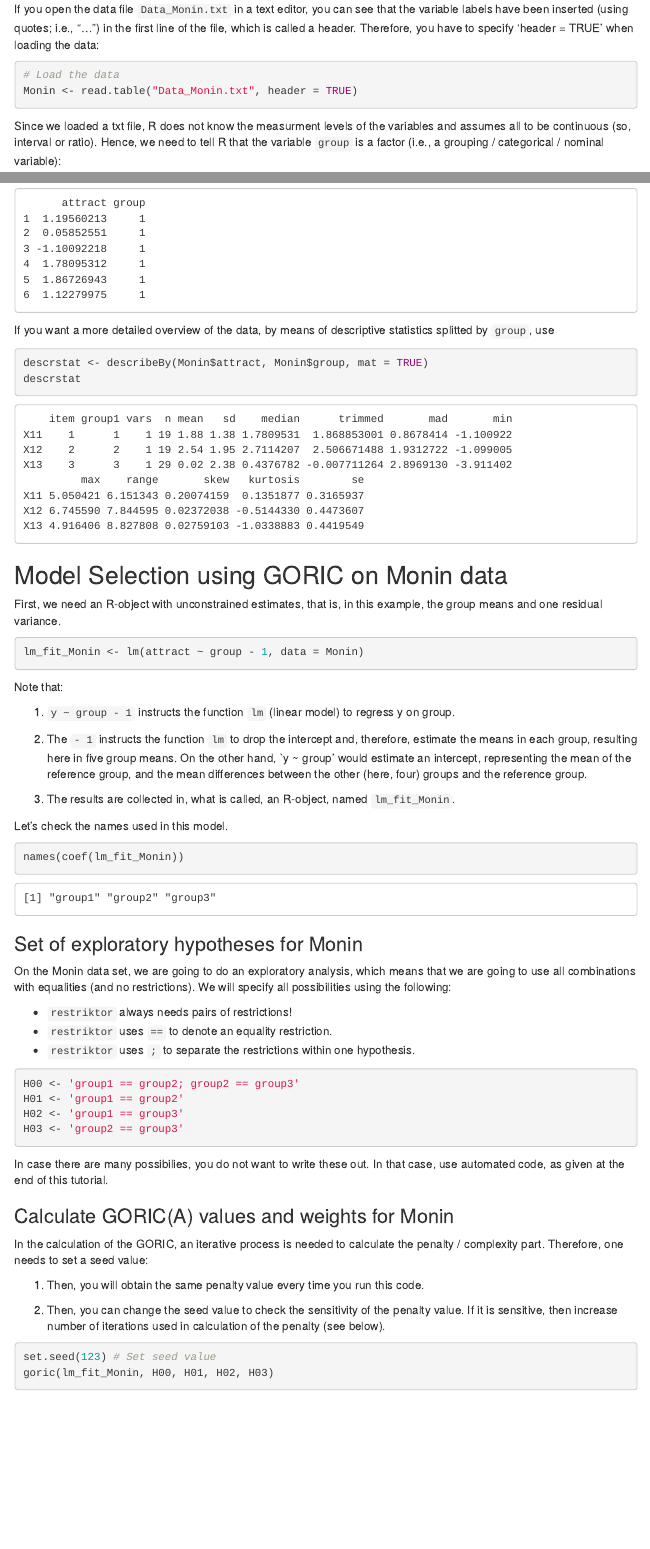
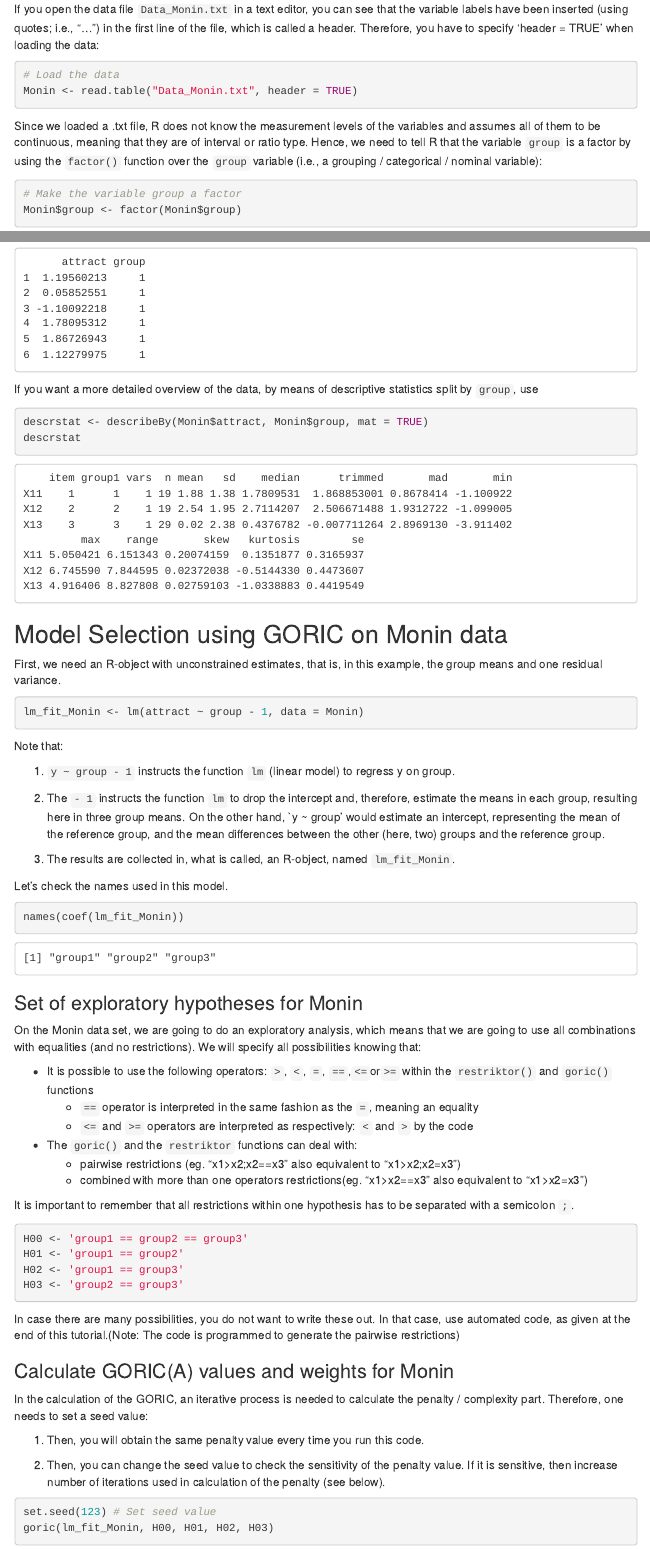
Before and after one commit to rebeccakuiper/Tutorials, an R Markdown document (Tutorial_GORIC_restriktor_UpdateHypo.Rmd): the page in a window 1100 px wide, from 990 px down, and a second part further down, joined at a grey line. The pictures show the output file Tutorial_GORIC_restriktor_UpdateHypo.html that the author committed with the source, opened offline; menus at the side of the page are left out.

Commit message:
update the updateHypo tutorial

````diff
--- a/Tutorial_GORIC_restriktor_UpdateHypo.Rmd
+++ b/Tutorial_GORIC_restriktor_UpdateHypo.Rmd
@@ -56,7 +56,8 @@ If you open the data file `Data_Monin.txt` in a text editor, you can see that th
 Monin <- read.table("Data_Monin.txt", header = TRUE)
 ```
 
-Since we loaded a txt file, R does not know the measurment levels of the variables and assumes all to be continuous (so, interval or ratio). Hence, we need to tell R that the variable `group` is a factor (i.e., a grouping / categorical / nominal variable):
+
+Since we loaded a .txt file, R does not know the measurement levels of the variables and assumes all of them to be continuous, meaning that they are of interval or ratio type. Hence, we need to tell R that the variable `group` is a factor by using the `factor()` function over the `group` variable (i.e., a grouping / categorical / nominal variable):
 
 ```{r}
 # Make the variable group a factor
@@ -69,7 +70,7 @@ To inspect the dataset, use:
 head(Monin) # Look at first (6) rows of the data
 ```
 
-If you want a more detailed overview of the data, by means of descriptive statistics splitted by `group`, use
+If you want a more detailed overview of the data, by means of descriptive statistics split by `group`, use
 
 ```{r}
 descrstat <- describeBy(Monin$attract, Monin$group, mat = TRUE)
@@ -88,8 +89,8 @@ Note that:
 
   1. `y ~ group - 1` instructs the function `lm` (linear model) to regress y on group.
 
-  2. The `- 1` instructs the function `lm` to drop the intercept and, therefore, estimate the means in each group, resulting here in five group means.
-On the other hand,  `y ~ group' would estimate an intercept, representing the mean of the reference group, and the mean differences between the other (here, four) groups and the reference group.
+  2. The `- 1` instructs the function `lm` to drop the intercept and, therefore, estimate the means in each group, resulting here in three group means.
+On the other hand,  `y ~ group' would estimate an intercept, representing the mean of the reference group, and the mean differences between the other (here, two) groups and the reference group.
 
   3. The results are collected in, what is called, an R-object, named `lm_fit_Monin`.
 
@@ -103,20 +104,26 @@ names(coef(lm_fit_Monin))
 
 
 ### Set of exploratory hypotheses for Monin
-On the Monin data set, we are going to do an exploratory analysis, which means that we are going to use all combinations with equalities (and no restrictions). We will specify all possibilities using the following:
+On the Monin data set, we are going to do an exploratory analysis, which means that we are going to use all combinations with equalities (and no restrictions). We will specify all possibilities knowing that:
 
-* `restriktor` always needs pairs of restrictions!
-* `restriktor` uses `==` to denote an equality restriction.
-* `restriktor` uses `;` to separate the restrictions within one hypothesis.
+  * It is possible to use the following operators: `>`, `<`, `=`, `== `,`<=`or`>=` within the `restriktor()` and `goric()` functions
+      + `==` operator is interpreted in the same fashion as the `=`, meaning an equality
+      + `<=` and `>=` operators are interpreted as respectively: `<` and `>` by the code
+
+  * The `goric()` and the `restriktor` functions can deal with:
+      + pairwise restrictions (eg. "x1>x2;x2==x3" also equivalent to "x1>x2;x2=x3")
+      + combined with more than one operators restrictions(eg. "x1>x2==x3" also equivalent to "x1>x2=x3")
+
+It is important to remember that all restrictions within one hypothesis has to be separated with a semicolon `;`.
 
 ```{r}
-H00 <- 'group1 == group2; group2 == group3'
+H00 <- 'group1 == group2 == group3'
 H01 <- 'group1 == group2'
 H02 <- 'group1 == group3'
 H03 <- 'group2 == group3'
 ```
 
-In case there are many possibilies, you do not want to write these out. In that case, use automated code, as given at the end of this tutorial.
+In case there are many possibilities, you do not want to write these out. In that case, use automated code, as given at the end of this tutorial.(Note: The code is programmed to generate the pairwise restrictions)
 
 
 ### Calculate GORIC(A) values and weights for Monin
````
Also changed, not shown: Tutorial_GORIC_restriktor_UpdateHypo.html, Tutorial_GORIC_restriktor_UpdateHypo.Rmd (2 more changed lines).
